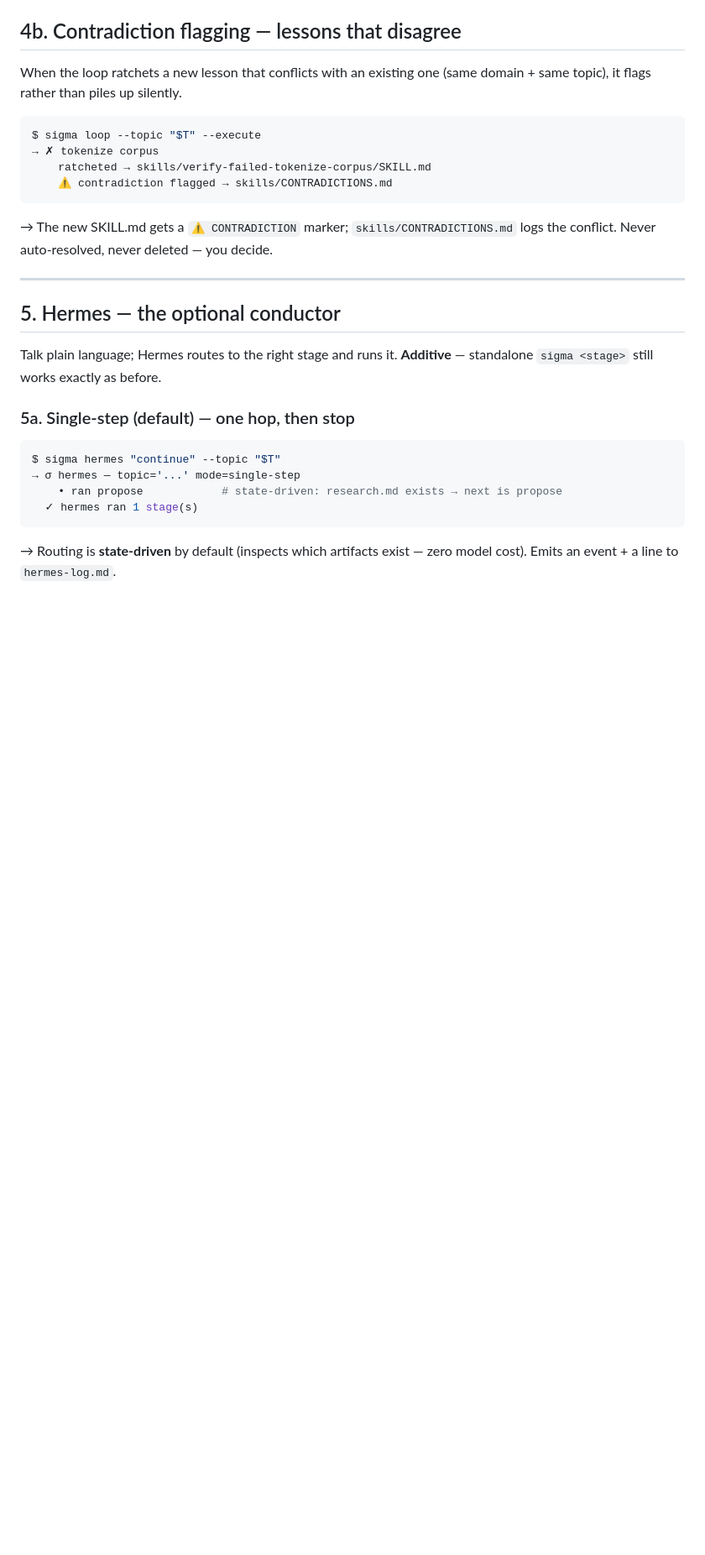
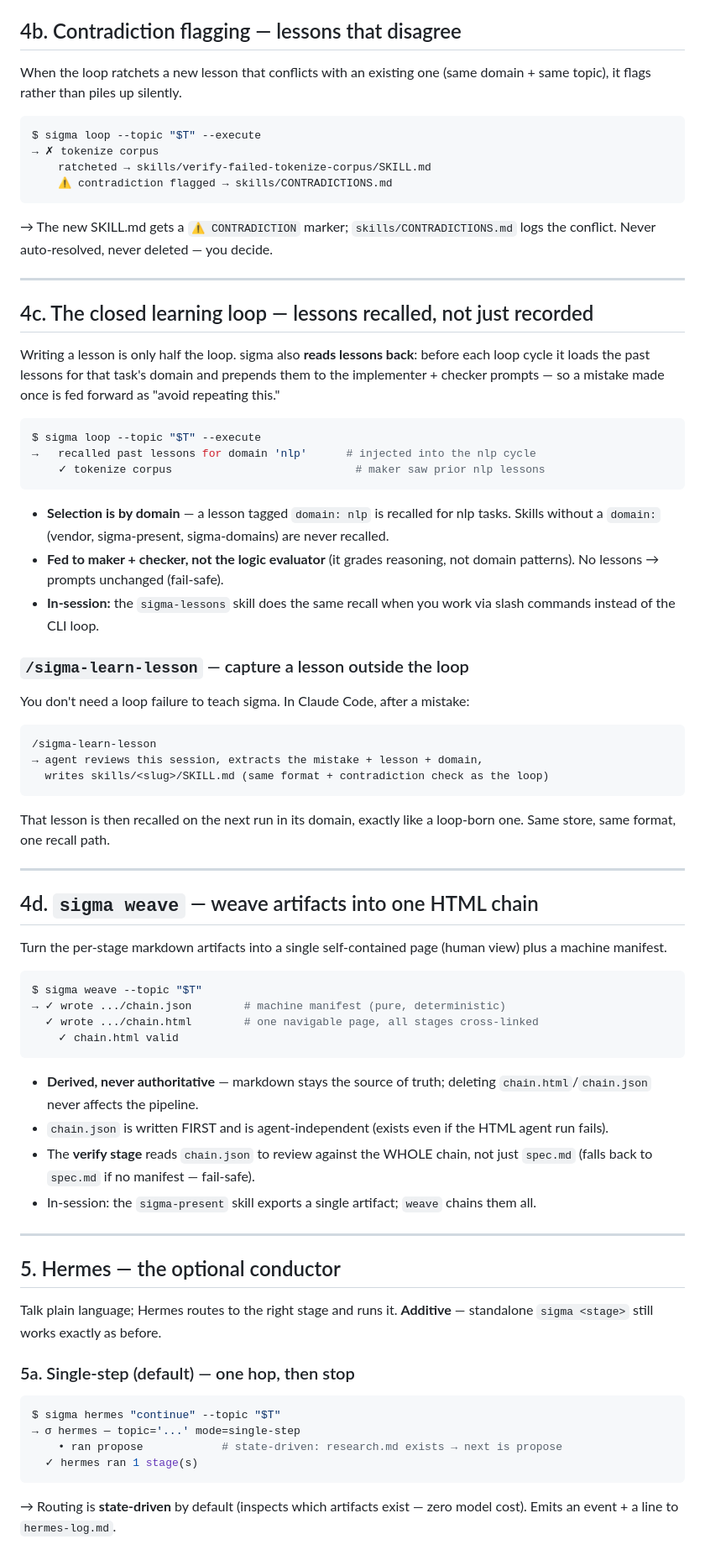
Before and after one commit to navidgh66/sigma, a Markdown page: docs/PLAYGROUND.md, the part around one of its changes. Shown at 84% size. Rendered like a GitHub page; blank space fills up the shorter version.

Commit message:
docs: cover weave + closed learning loop in PLAYGROUND + CLAUDE.md
- PLAYGROUND: new §4c (closed loop: recall + /sigma-learn-lesson), §4d (sigma
  weave), loop ratchet bullet now notes recall, cheat sheet + intro updated with
  /sigma-learn-lesson + sigma-lessons skill
- CLAUDE.md: 'What this is' rewritten plugin-first + closed-loop; test count
  281→321

````diff
--- a/docs/PLAYGROUND.md
+++ b/docs/PLAYGROUND.md
@@ -231,6 +233,65 @@ $ sigma loop --topic "$T" --execute
 
 → The new SKILL.md gets a `⚠ CONTRADICTION` marker; `skills/CONTRADICTIONS.md`
 logs the conflict. Never auto-resolved, never deleted — you decide.
+
+---
+
+## 4c. The closed learning loop — lessons recalled, not just recorded
+
+Writing a lesson is only half the loop. sigma also **reads lessons back**: before
+each loop cycle it loads the past lessons for that task's domain and prepends them
+to the implementer + checker prompts — so a mistake made once is fed forward as
+"avoid repeating this."
+
+```bash
+$ sigma loop --topic "$T" --execute
+→   recalled past lessons for domain 'nlp'      # injected into the nlp cycle
+    ✓ tokenize corpus                            # maker saw prior nlp lessons
+```
+
+- **Selection is by domain** — a lesson tagged `domain: nlp` is recalled for nlp
+  tasks. Skills without a `domain:` (vendor, sigma-present, sigma-domains) are
+  never recalled.
+- **Fed to maker + checker, not the logic evaluator** (it grades reasoning, not
+  domain patterns). No lessons → prompts unchanged (fail-safe).
+- **In-session:** the `sigma-lessons` skill does the same recall when you work
+  via slash commands instead of the CLI loop.
+
+### `/sigma-learn-lesson` — capture a lesson outside the loop
+
+You don't need a loop failure to teach sigma. In Claude Code, after a mistake:
+
+```
+/sigma-learn-lesson
+→ agent reviews this session, extracts the mistake + lesson + domain,
+  writes skills/<slug>/SKILL.md (same format + contradiction check as the loop)
+```
+
+That lesson is then recalled on the next run in its domain, exactly like a
+loop-born one. Same store, same format, one recall path.
+
+---
+
+## 4d. `sigma weave` — weave artifacts into one HTML chain
+
+Turn the per-stage markdown artifacts into a single self-contained page (human
+view) plus a machine manifest.
+
+```bash
+$ sigma weave --topic "$T"
+→ ✓ wrote .../chain.json        # machine manifest (pure, deterministic)
+  ✓ wrote .../chain.html        # one navigable page, all stages cross-linked
+    ✓ chain.html valid
+```
+
+- **Derived, never authoritative** — markdown stays the source of truth; deleting
+  `chain.html`/`chain.json` never affects the pipeline.
+- `chain.json` is written FIRST and is agent-independent (exists even if the HTML
+  agent run fails).
+- The **verify stage** reads `chain.json` to review against the WHOLE chain, not
+  just `spec.md` (falls back to `spec.md` if no manifest — fail-safe).
+- In-session: the `sigma-present` skill exports a single artifact; `weave` chains
+  them all.
 
 ---
 
````
Also changed, not shown: other parts of docs/PLAYGROUND.md (+6 -3 lines), CLAUDE.md (+10 -7 lines).
